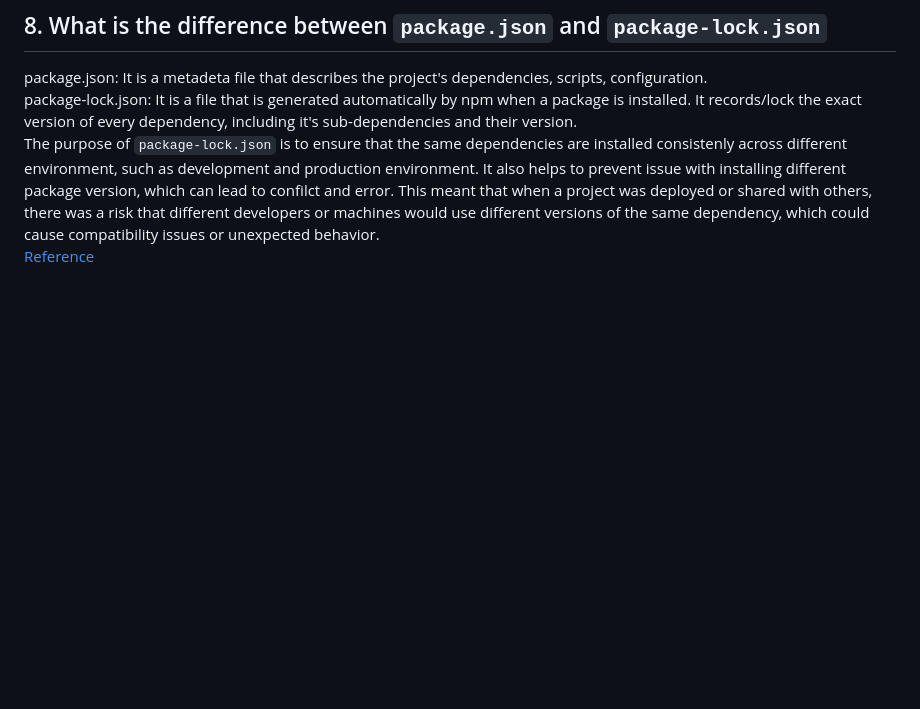
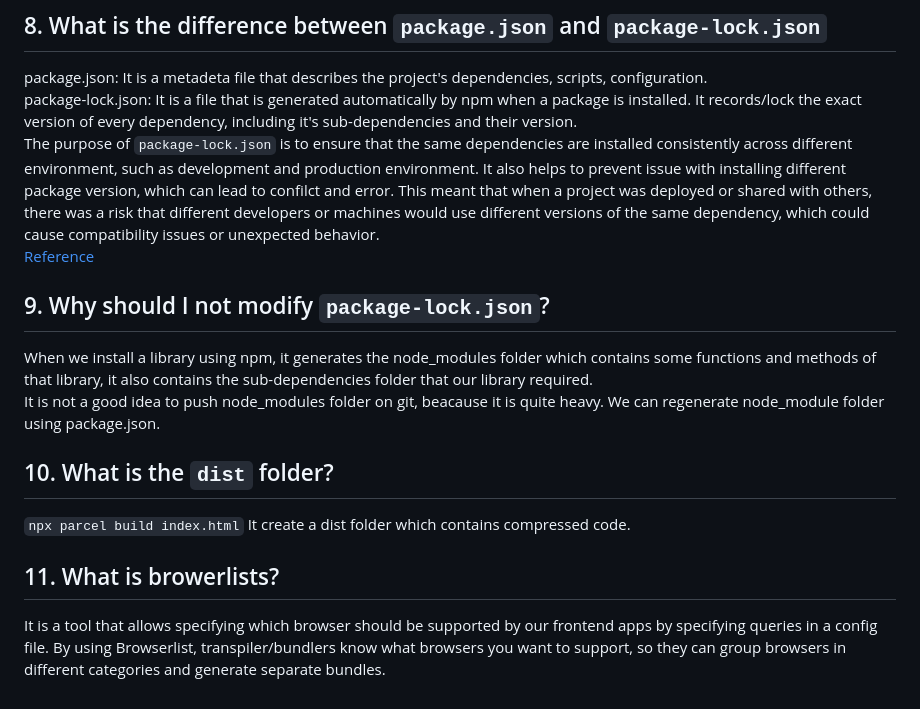
Before and after one commit to AmanWebDev2/Namaste-React, a Markdown page: Readme.md, the part around the change. Drawn GitHub-style; blank space fills up the shorter version.

Commit message:
added answers

````diff
--- a/Readme.md
+++ b/Readme.md
@@ -63,7 +63,18 @@ We should not add Readme, API documentation, test result, personal files etc
 package.json: It is a metadeta file that describes the project's dependencies, scripts, configuration.<br>
 package-lock.json: It is a file that is generated automatically by npm when a package is installed. It records/lock the exact version of every dependency, including it's sub-dependencies and their version.
 <br>
-The purpose of ```package-lock.json``` is to ensure that the same dependencies are installed consistenly across different environment, such as development and production environment. It also helps to prevent issue with installing different package version, which can lead to confilct and error.
+The purpose of ```package-lock.json``` is to ensure that the same dependencies are installed consistently across different environment, such as development and production environment. It also helps to prevent issue with installing different package version, which can lead to confilct and error.
 This meant that when a project was deployed or shared with others, there was a risk that different developers or machines would use different versions of the same dependency, which could cause compatibility issues or unexpected behavior.
 <br>
 [Reference](https://www.atatus.com/blog/package-json-vs-package-lock-json/)
+
+## 9. Why should I not modify `package-lock.json`?
+When we install a library using npm, it generates the node_modules folder which contains some functions and methods of that library, it also contains the sub-dependencies folder that our library required.
+<br>
+It is not a good idea to push node_modules folder on git, beacause it is quite heavy. We can regenerate node_module folder using package.json.
+
+## 10. What is the `dist` folder?
+``` npx parcel build index.html ``` It create a dist folder which contains compressed code.
+
+## 11. What is browerlists?
+It is a tool that allows specifying which browser should be supported by our frontend apps by specifying queries in a config file. By using Browserlist, transpiler/bundlers know what browsers you want to support, so they can group browsers in different categories and generate separate bundles.
````
